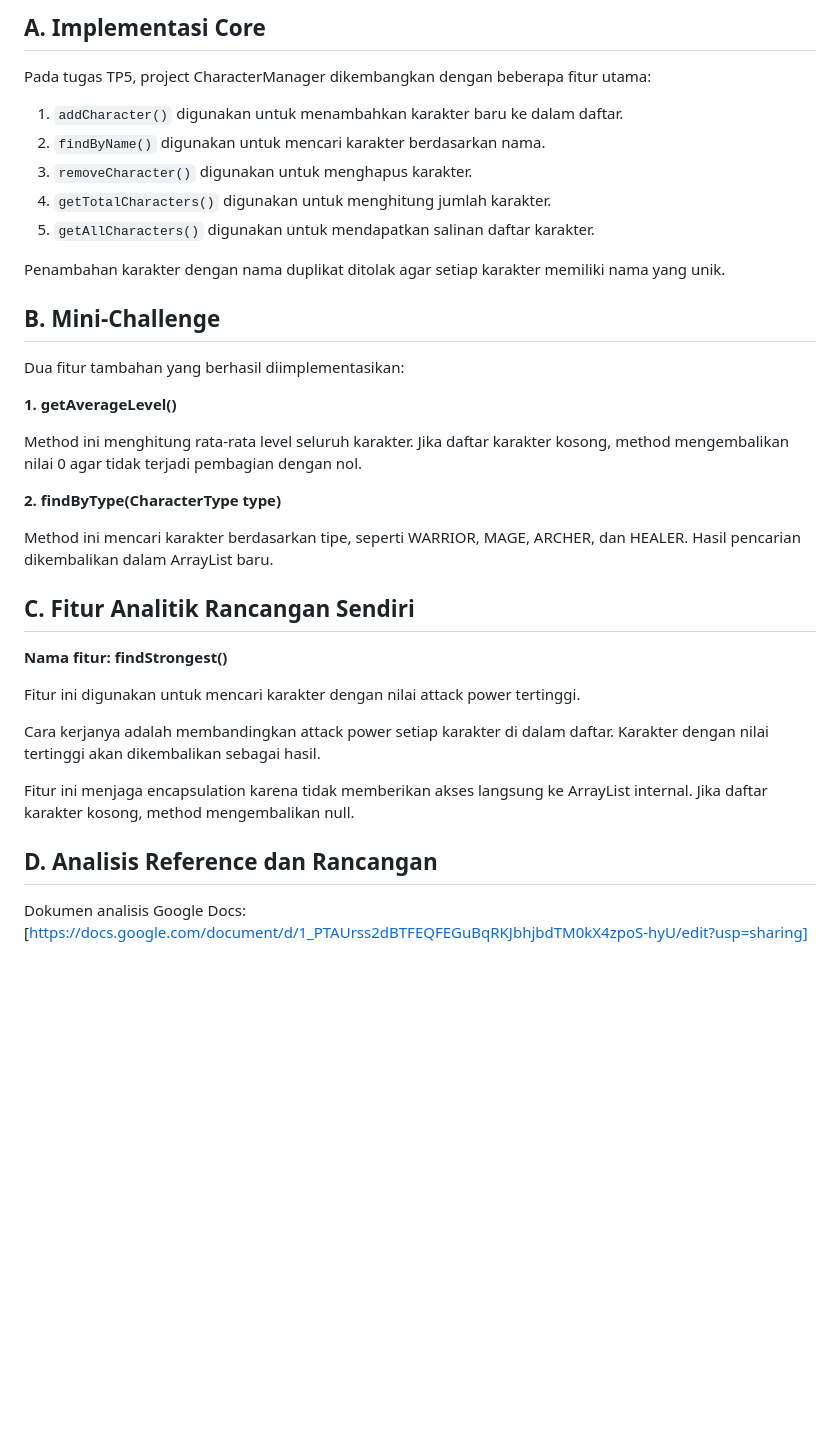
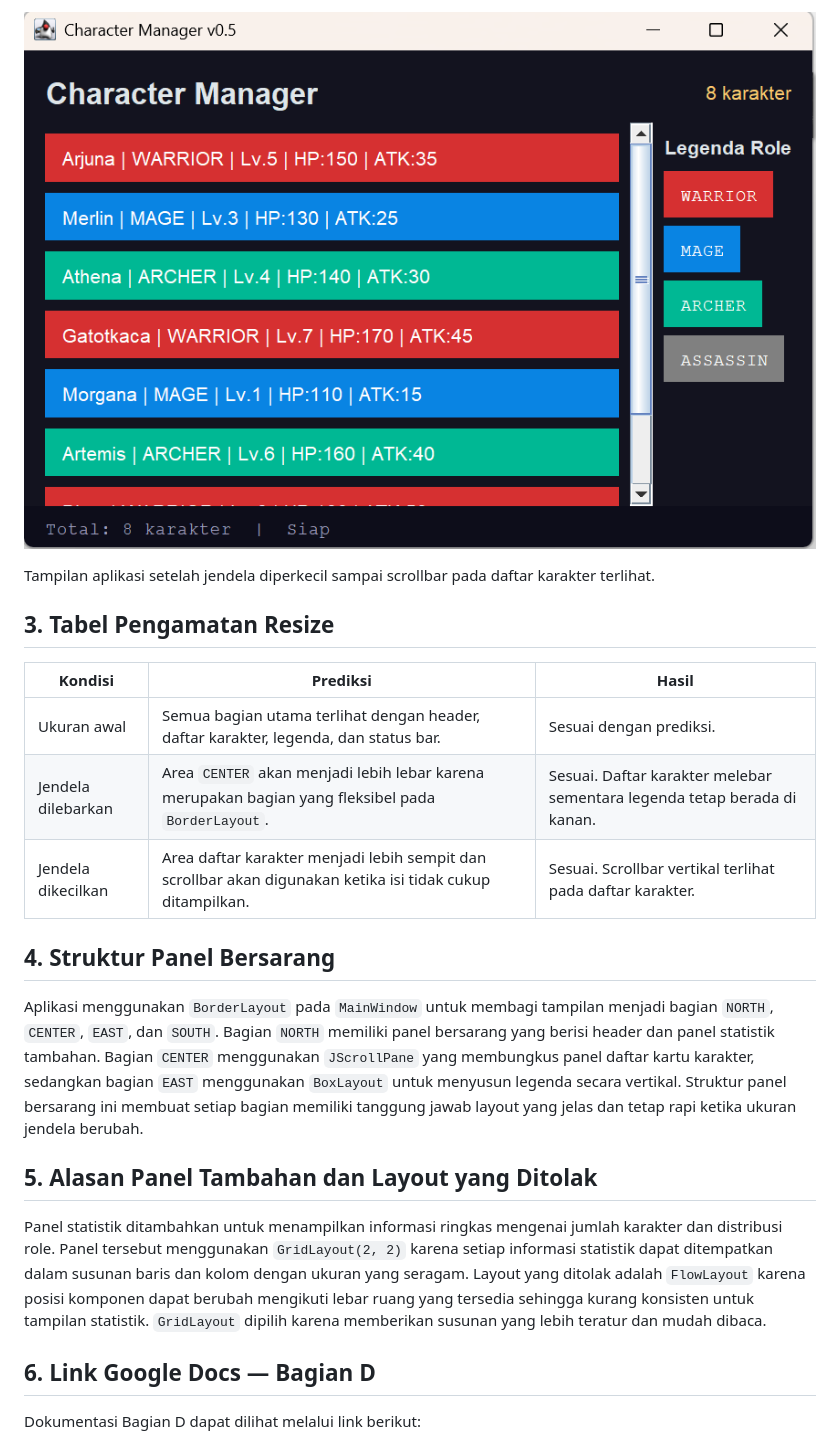
Before and after one commit to enjeldamanik92-blip/CharacterManager1, a Markdown page: README.md, the part around one of its changes. GitHub-like rendering; pictures changed too: screenshots/tp12_dikecilkan.png (added); blank space fills up the shorter version.

```diff
--- a/README.md
+++ b/README.md
@@ -52,39 +50,25 @@ Dokumen Google Docs: [Tempelkan link Google Docs Bagian D di sini] (https://docs
 
-## A. Implementasi Core
+![Screenshot jendela dikecilkan](screenshots/tp12_dikecilkan.png)
 
-Pada tugas TP5, project CharacterManager dikembangkan dengan beberapa fitur utama:
+Tampilan aplikasi setelah jendela diperkecil sampai scrollbar pada daftar karakter terlihat.
 
-1. `addCharacter()` digunakan untuk menambahkan karakter baru ke dalam daftar.
-2. `findByName()` digunakan untuk mencari karakter berdasarkan nama.
-3. `removeCharacter()` digunakan untuk menghapus karakter.
-4. `getTotalCharacters()` digunakan untuk menghitung jumlah karakter.
-5. `getAllCharacters()` digunakan untuk mendapatkan salinan daftar karakter.
+## 3. Tabel Pengamatan Resize
 
-Penambahan karakter dengan nama duplikat ditolak agar setiap karakter memiliki nama yang unik.
+| Kondisi | Prediksi | Hasil |
+|---|---|---|
+| Ukuran awal | Semua bagian utama terlihat dengan header, daftar karakter, legenda, dan status bar. | Sesuai dengan prediksi. |
+| Jendela dilebarkan | Area `CENTER` akan menjadi lebih lebar karena merupakan bagian yang fleksibel pada `BorderLayout`. | Sesuai. Daftar karakter melebar sementara legenda tetap berada di kanan. |
+| Jendela dikecilkan | Area daftar karakter menjadi lebih sempit dan scrollbar akan digunakan ketika isi tidak cukup ditampilkan. | Sesuai. Scrollbar vertikal terlihat pada daftar karakter. |
 
-## B. Mini-Challenge
+## 4. Struktur Panel Bersarang
 
-Dua fitur tambahan yang berhasil diimplementasikan:
+Aplikasi menggunakan `BorderLayout` pada `MainWindow` untuk membagi tampilan menjadi bagian `NORTH`, `CENTER`, `EAST`, dan `SOUTH`. Bagian `NORTH` memiliki panel bersarang yang berisi header dan panel statistik tambahan. Bagian `CENTER` menggunakan `JScrollPane` yang membungkus panel daftar kartu karakter, sedangkan bagian `EAST` menggunakan `BoxLayout` untuk menyusun legenda secara vertikal. Struktur panel bersarang ini membuat setiap bagian memiliki tanggung jawab layout yang jelas dan tetap rapi ketika ukuran jendela berubah.
 
-**1. getAverageLevel()**
+## 5. Alasan Panel Tambahan dan Layout yang Ditolak
 
-Method ini menghitung rata-rata level seluruh karakter. Jika daftar karakter kosong, method mengembalikan nilai 0 agar tidak terjadi pembagian dengan nol.
+Panel statistik ditambahkan untuk menampilkan informasi ringkas mengenai jumlah karakter dan distribusi role. Panel tersebut menggunakan `GridLayout(2, 2)` karena setiap informasi statistik dapat ditempatkan dalam susunan baris dan kolom dengan ukuran yang seragam. Layout yang ditolak adalah `FlowLayout` karena posisi komponen dapat berubah mengikuti lebar ruang yang tersedia sehingga kurang konsisten untuk tampilan statistik. `GridLayout` dipilih karena memberikan susunan yang lebih teratur dan mudah dibaca.
 
-**2. findByType(CharacterType type)**
+## 6. Link Google Docs — Bagian D
 
-Method ini mencari karakter berdasarkan tipe, seperti WARRIOR, MAGE, ARCHER, dan HEALER. Hasil pencarian dikembalikan dalam ArrayList baru.
+Dokumentasi Bagian D dapat dilihat melalui link berikut:
 
-## C. Fitur Analitik Rancangan Sendiri
-
-**Nama fitur: findStrongest()**
-
-Fitur ini digunakan untuk mencari karakter dengan nilai attack power tertinggi.
-
-Cara kerjanya adalah membandingkan attack power setiap karakter di dalam daftar. Karakter dengan nilai tertinggi akan dikembalikan sebagai hasil.
-
-Fitur ini menjaga encapsulation karena tidak memberikan akses langsung ke ArrayList internal. Jika daftar karakter kosong, method mengembalikan null.
-
-## D. Analisis Reference dan Rancangan
-Dokumen analisis Google Docs:
-[https://docs.google.com/document/d/1_PTAUrss2dBTFEQFEGuBqRKJbhjbdTM0kX4zpoS-hyU/edit?usp=sharing]
-
```
Also changed, not shown: other parts of README.md (+37 -83 lines), screenshots/tp12_dilebarkan.png (added), screenshots/tp12_tampilanAwal.png (added), 3 other files.
